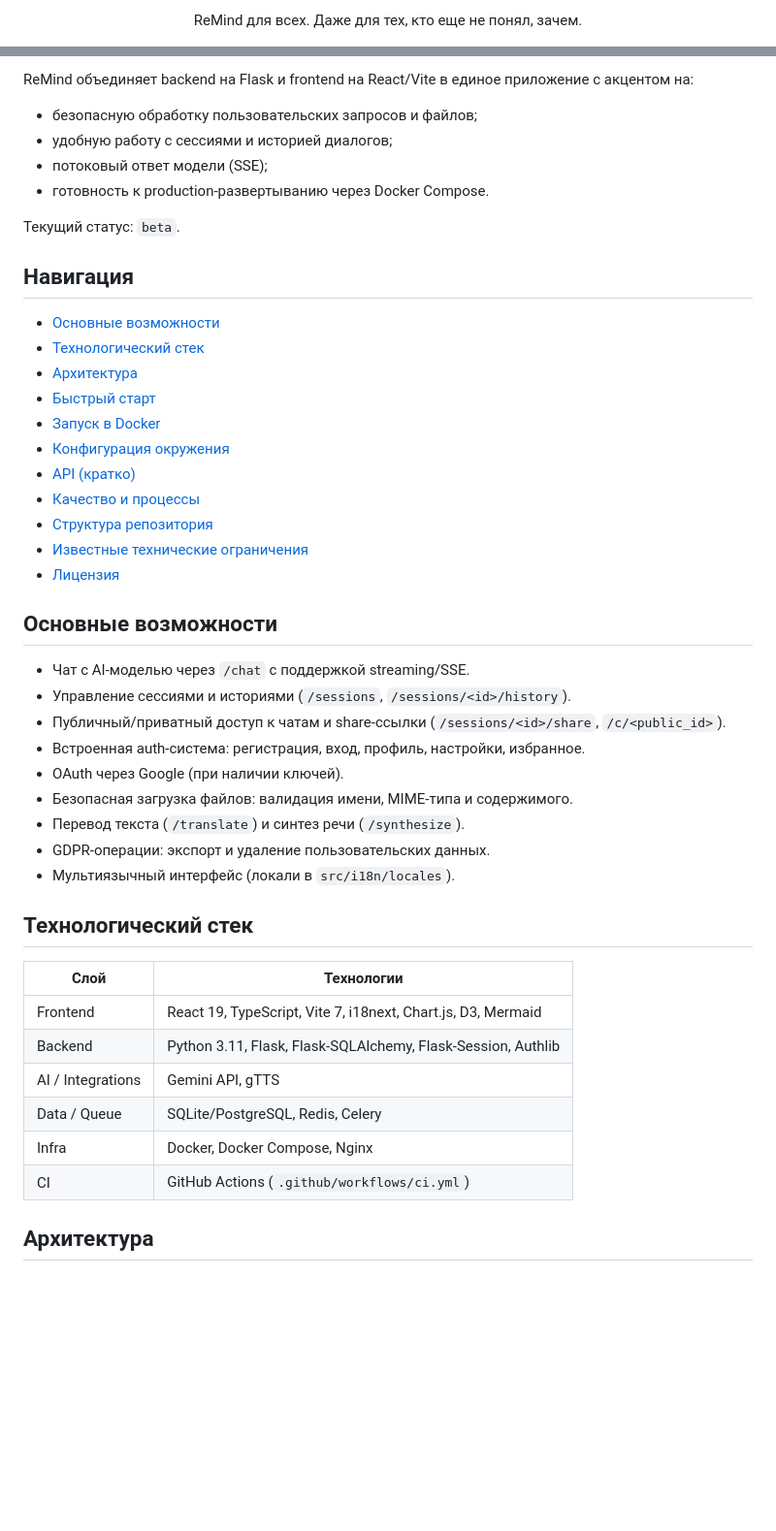
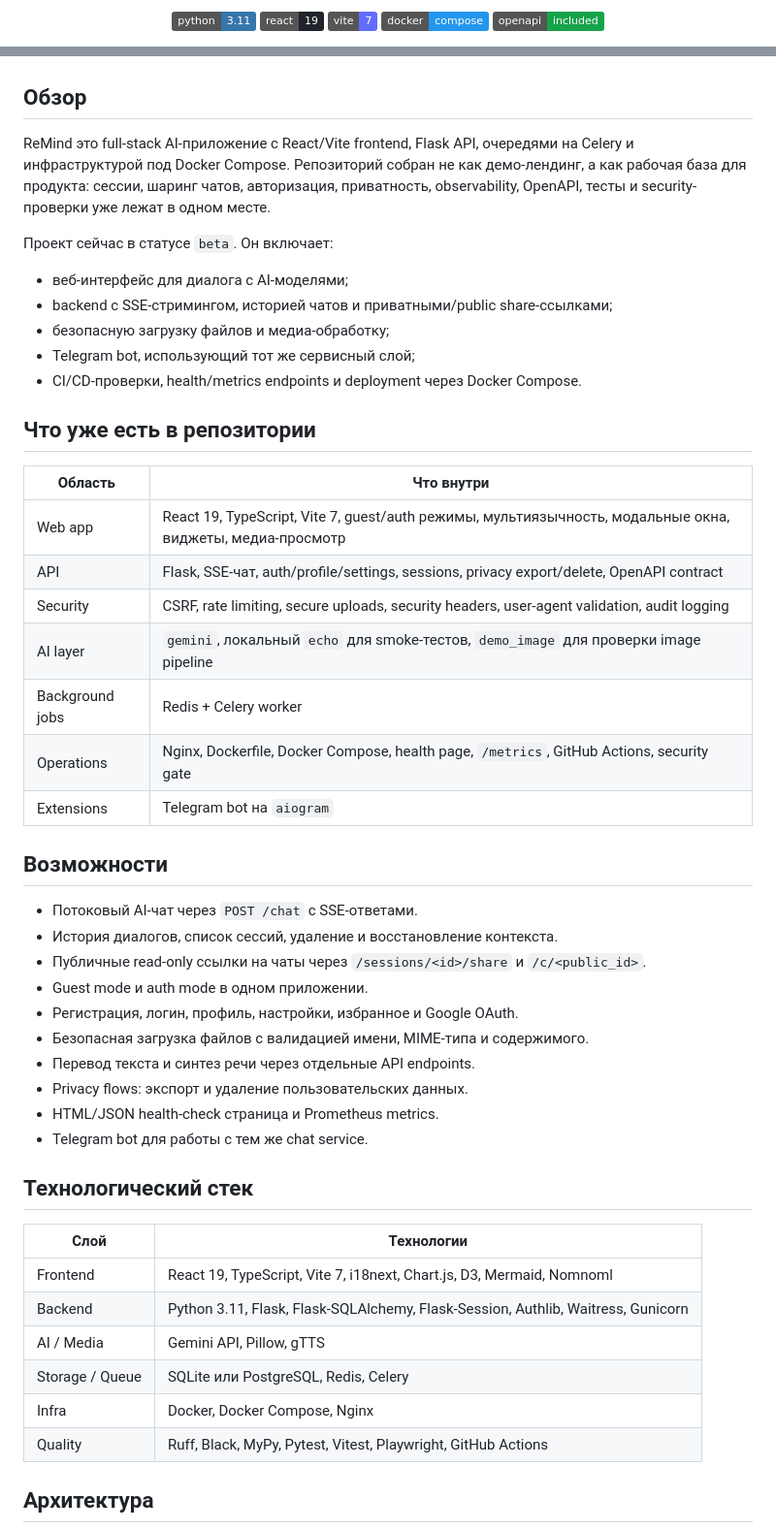
Before and after one commit to ReNothingg/ReMind, a Markdown page: README.md, 2 parts joined by grey strips. Shown at 97% size. Rendered like a GitHub page; badges without logos; blank space fills up the shorter version.

Commit message:
docs: redesign README with structured showcase and updated content

```diff
--- a/README.md
+++ b/README.md
@@ -13,6 +17,10 @@
 </p>
 
 <p align="center">
-  ReMind для всех. Даже для тех, кто еще не понял, зачем.
+  <img src="https://img.shields.io/badge/python-3.11-3776AB?logo=python&logoColor=white" alt="Python 3.11" />
+  <img src="https://img.shields.io/badge/react-19-20232A?logo=react&logoColor=61DAFB" alt="React 19" />
+  <img src="https://img.shields.io/badge/vite-7-646CFF?logo=vite&logoColor=white" alt="Vite 7" />
+  <img src="https://img.shields.io/badge/docker-compose-2496ED?logo=docker&logoColor=white" alt="Docker Compose" />
+  <img src="https://img.shields.io/badge/openapi-included-16a34a" alt="OpenAPI included" />
 </p>
 
@@ -21,49 +38,55 @@
 
-ReMind объединяет backend на Flask и frontend на React/Vite в единое приложение с акцентом на:
+<a id="overview"></a>
 
-- безопасную обработку пользовательских запросов и файлов;
-- удобную работу с сессиями и историей диалогов;
-- потоковый ответ модели (SSE);
-- готовность к production-развертыванию через Docker Compose.
+## Обзор
 
-Текущий статус: `beta`.
+ReMind это full-stack AI-приложение с React/Vite frontend, Flask API, очередями на Celery и инфраструктурой под Docker Compose. Репозиторий собран не как демо-лендинг, а как рабочая база для продукта: сессии, шаринг чатов, авторизация, приватность, observability, OpenAPI, тесты и security-проверки уже лежат в одном месте.
 
-## Навигация
+Проект сейчас в статусе `beta`. Он включает:
 
-- [Основные возможности](#основные-возможности)
-- [Технологический стек](#технологический-стек)
-- [Архитектура](#архитектура)
-- [Быстрый старт](#быстрый-старт)
-- [Запуск в Docker](#запуск-в-docker)
-- [Конфигурация окружения](#конфигурация-окружения)
-- [API (кратко)](#api-кратко)
-- [Качество и процессы](#качество-и-процессы)
-- [Структура репозитория](#структура-репозитория)
-- [Известные технические ограничения](#известные-технические-ограничения)
-- [Лицензия](#лицензия)
+- веб-интерфейс для диалога с AI-моделями;
+- backend с SSE-стримингом, историей чатов и приватными/public share-ссылками;
+- безопасную загрузку файлов и медиа-обработку;
+- Telegram bot, использующий тот же сервисный слой;
+- CI/CD-проверки, health/metrics endpoints и deployment через Docker Compose.
 
-## Основные возможности
+## Что уже есть в репозитории
 
-- Чат с AI-моделью через `/chat` с поддержкой streaming/SSE.
-- Управление сессиями и историями (`/sessions`, `/sessions/<id>/history`).
-- Публичный/приватный доступ к чатам и share-ссылки (`/sessions/<id>/share`, `/c/<public_id>`).
-- Встроенная auth-система: регистрация, вход, профиль, настройки, избранное.
-- OAuth через Google (при наличии ключей).
-- Безопасная загрузка файлов: валидация имени, MIME-типа и содержимого.
-- Перевод текста (`/translate`) и синтез речи (`/synthesize`).
-- GDPR-операции: экспорт и удаление пользовательских данных.
-- Мультиязычный интерфейс (локали в `src/i18n/locales`).
+| Область | Что внутри |
+|---|---|
+| Web app | React 19, TypeScript, Vite 7, guest/auth режимы, мультиязычность, модальные окна, виджеты, медиа-просмотр |
+| API | Flask, SSE-чат, auth/profile/settings, sessions, privacy export/delete, OpenAPI contract |
+| Security | CSRF, rate limiting, secure uploads, security headers, user-agent validation, audit logging |
+| AI layer | `gemini`, локальный `echo` для smoke-тестов, `demo_image` для проверки image pipeline |
+| Background jobs | Redis + Celery worker |
+| Operations | Nginx, Dockerfile, Docker Compose, health page, `/metrics`, GitHub Actions, security gate |
+| Extensions | Telegram bot на `aiogram` |
+
+<a id="features"></a>
+
+## Возможности
+
+- Потоковый AI-чат через `POST /chat` с SSE-ответами.
+- История диалогов, список сессий, удаление и восстановление контекста.
+- Публичные read-only ссылки на чаты через `/sessions/<id>/share` и `/c/<public_id>`.
+- Guest mode и auth mode в одном приложении.
+- Регистрация, логин, профиль, настройки, избранное и Google OAuth.
+- Безопасная загрузка файлов с валидацией имени, MIME-типа и содержимого.
+- Перевод текста и синтез речи через отдельные API endpoints.
+- Privacy flows: экспорт и удаление пользовательских данных.
+- HTML/JSON health-check страница и Prometheus metrics.
+- Telegram bot для работы с тем же chat service.
 
 ## Технологический стек
 
 | Слой | Технологии |
 |---|---|
-| Frontend | React 19, TypeScript, Vite 7, i18next, Chart.js, D3, Mermaid |
-| Backend | Python 3.11, Flask, Flask-SQLAlchemy, Flask-Session, Authlib |
-| AI / Integrations | Gemini API, gTTS |
-| Data / Queue | SQLite/PostgreSQL, Redis, Celery |
+| Frontend | React 19, TypeScript, Vite 7, i18next, Chart.js, D3, Mermaid, Nomnoml |
+| Backend | Python 3.11, Flask, Flask-SQLAlchemy, Flask-Session, Authlib, Waitress, Gunicorn |
+| AI / Media | Gemini API, Pillow, gTTS |
+| Storage / Queue | SQLite или PostgreSQL, Redis, Celery |
 | Infra | Docker, Docker Compose, Nginx |
-| CI | GitHub Actions (`.github/workflows/ci.yml`) |
+| Quality | Ruff, Black, MyPy, Pytest, Vitest, Playwright, GitHub Actions |
 
 ## Архитектура
 
```
Also changed, not shown: other parts of README.md (+176 -58 lines).
